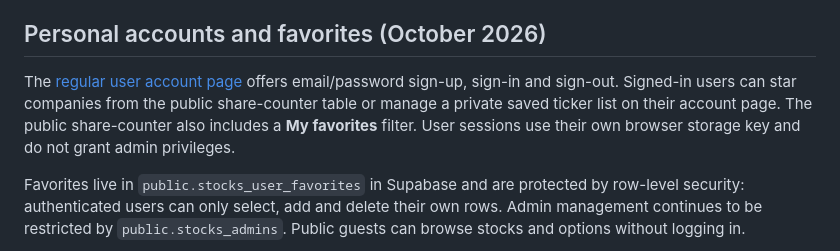
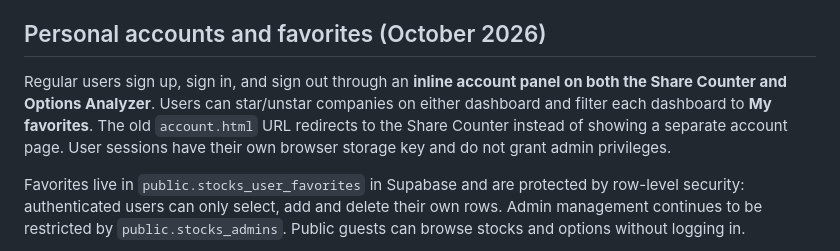
Before and after one commit to tom10015/Stocks, a Markdown page: README.md, the part around the change. Drawn GitHub-style.

Commit message:
Document inline sign-in and favorites on both dashboards

```diff
--- a/README.md
+++ b/README.md
@@ -36,7 +36,7 @@ The Admin portal still requires authorization to manage stocks. The Edge Functio
 
 ## Personal accounts and favorites (October 2026)
 
-The [regular user account page](https://tom10015.github.io/Stocks/account.html) offers email/password sign-up, sign-in and sign-out. Signed-in users can star companies from the public share-counter table or manage a private saved ticker list on their account page. The public share-counter also includes a **My favorites** filter. User sessions use their own browser storage key and do not grant admin privileges.
+Regular users sign up, sign in, and sign out through an **inline account panel on both the Share Counter and Options Analyzer**. Users can star/unstar companies on either dashboard and filter each dashboard to **My favorites**. The old `account.html` URL redirects to the Share Counter instead of showing a separate account page. User sessions have their own browser storage key and do not grant admin privileges.
 
 Favorites live in `public.stocks_user_favorites` in Supabase and are protected by row-level security: authenticated users can only select, add and delete their own rows. Admin management continues to be restricted by `public.stocks_admins`. Public guests can browse stocks and options without logging in.
 
```
